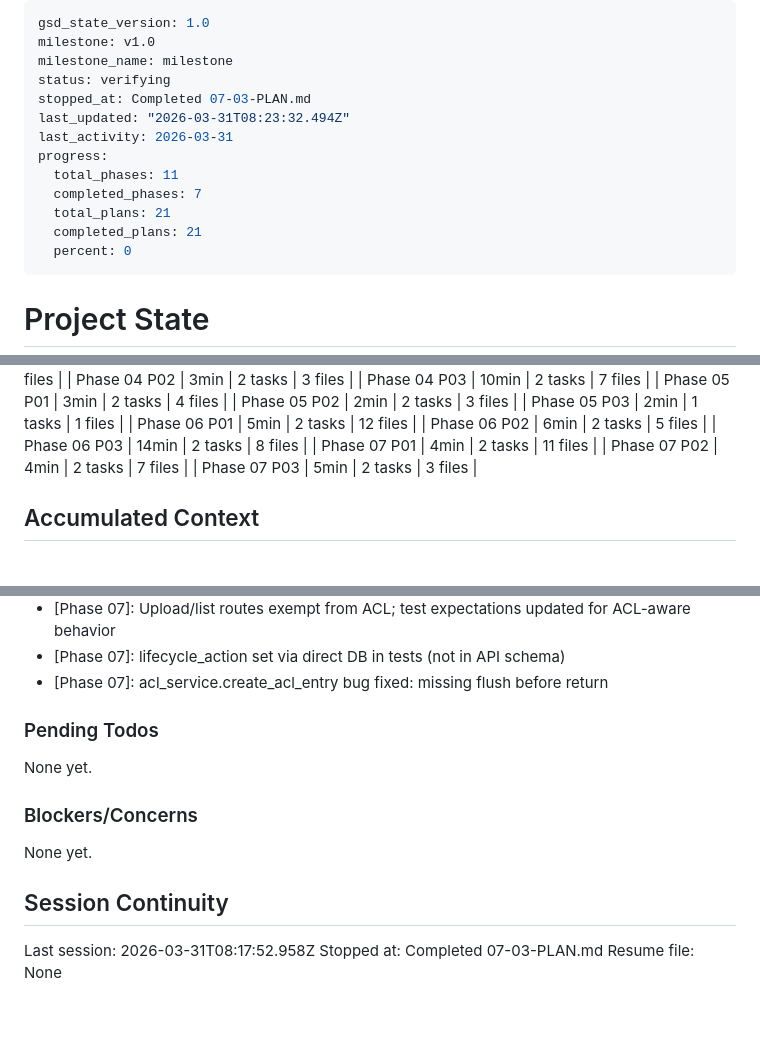
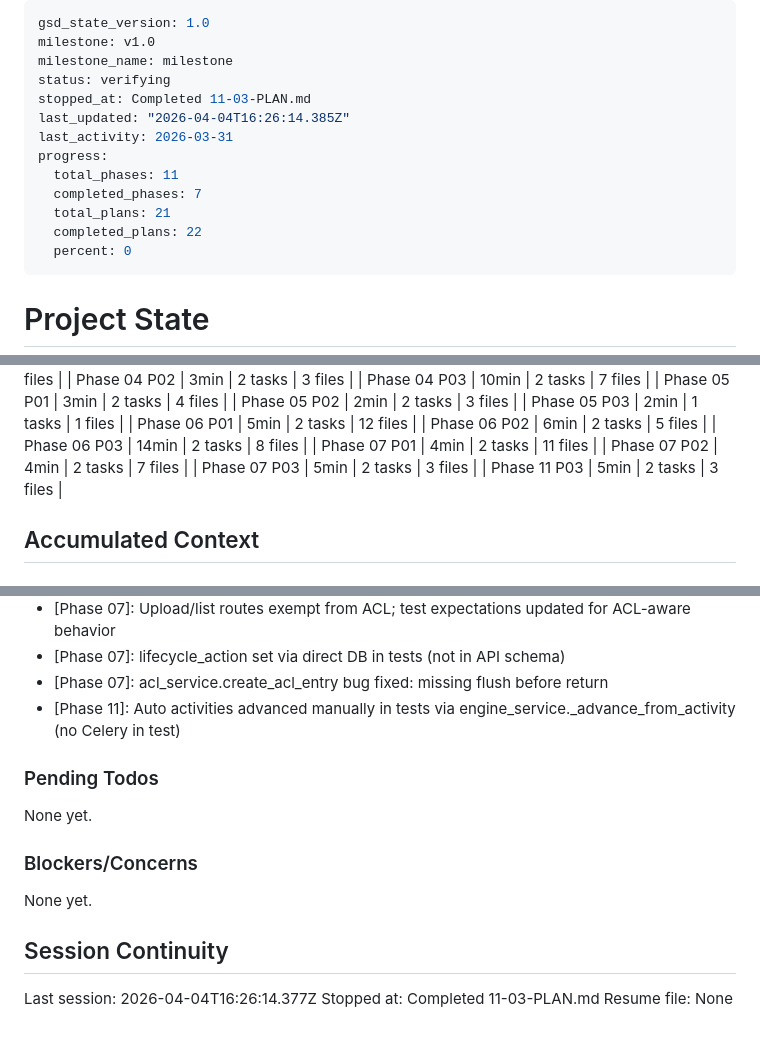
Before and after one commit to Hi2Otaku/documentum, a Markdown page: .planning/STATE.md, 3 parts joined by grey strips. Drawn GitHub-style; blank space fills up the shorter version.

Commit message:
docs(11-03): complete contract approval E2E plan
- SUMMARY.md with self-check PASSED
- STATE.md updated with metrics and decisions
- REQUIREMENTS.md: EXAMPLE-01/02/03 marked complete

```diff
--- a/.planning/STATE.md
+++ b/.planning/STATE.md
@@ -3,14 +3,14 @@ gsd_state_version: 1.0
 milestone: v1.0
 milestone_name: milestone
 status: verifying
-stopped_at: Completed 07-03-PLAN.md
-last_updated: "2026-03-31T08:23:32.494Z"
+stopped_at: Completed 11-03-PLAN.md
+last_updated: "2026-04-04T16:26:14.385Z"
 last_activity: 2026-03-31
 progress:
   total_phases: 11
   completed_phases: 7
   total_plans: 21
-  completed_plans: 21
+  completed_plans: 22
   percent: 0
 ---
 
@@ -72,6 +72,7 @@ Progress: [░░░░░░░░░░] 0%
 | Phase 07 P01 | 4min | 2 tasks | 11 files |
 | Phase 07 P02 | 4min | 2 tasks | 7 files |
 | Phase 07 P03 | 5min | 2 tasks | 3 files |
+| Phase 11 P03 | 5min | 2 tasks | 3 files |
 
 ## Accumulated Context
 
@@ -125,6 +126,7 @@ Recent decisions affecting current work:
 - [Phase 07]: Upload/list routes exempt from ACL; test expectations updated for ACL-aware behavior
 - [Phase 07]: lifecycle_action set via direct DB in tests (not in API schema)
 - [Phase 07]: acl_service.create_acl_entry bug fixed: missing flush before return
+- [Phase 11]: Auto activities advanced manually in tests via engine_service._advance_from_activity (no Celery in test)
 
 ### Pending Todos
 
@@ -136,6 +138,6 @@ None yet.
 
 ## Session Continuity
 
-Last session: 2026-03-31T08:17:52.958Z
-Stopped at: Completed 07-03-PLAN.md
+Last session: 2026-04-04T16:26:14.377Z
+Stopped at: Completed 11-03-PLAN.md
 Resume file: None
```
Also changed, not shown: .planning/REQUIREMENTS.md (+6 -6 lines), 1 other file.
